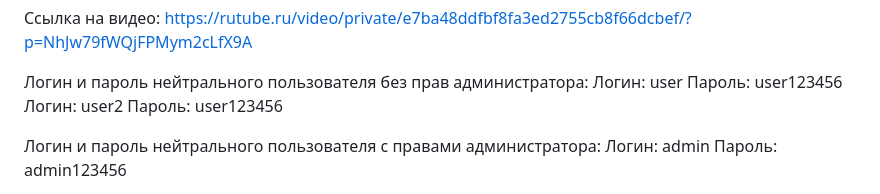
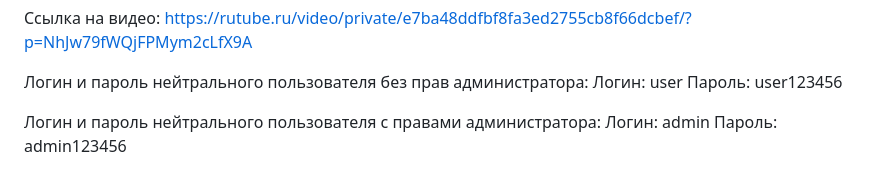
Before and after one commit to Revachol-sport-club/predprof-case-5, a Markdown page: README.md, the part around the change. Drawn GitHub-style.

```diff
--- a/README.md
+++ b/README.md
@@ -8,7 +8,6 @@
 
 Логин и пароль нейтрального пользователя без прав администратора:
 Логин: user   Пароль: user123456
-Логин: user2   Пароль: user123456
 
 Логин и пароль нейтрального пользователя с правами администратора:
 Логин: admin   Пароль: admin123456
```
